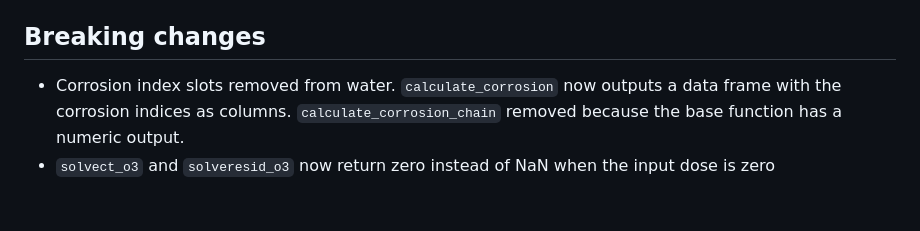
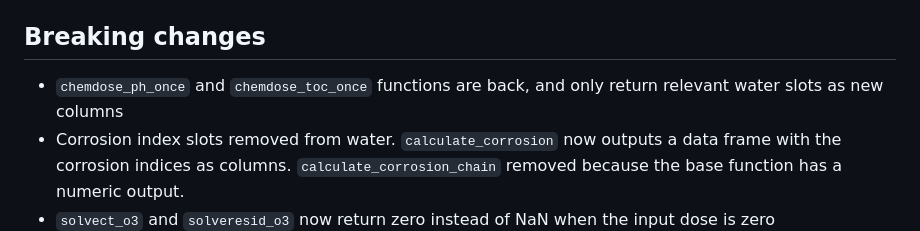
Before and after one commit to BrownandCaldwell-Public/tidywater, a Markdown page: NEWS.md, the part around the change. GitHub-like rendering; blank space fills up the shorter version.

Commit message:
updated NEWS

```diff
--- a/NEWS.md
+++ b/NEWS.md
@@ -5,6 +5,7 @@
 
 ## Breaking changes
 
+* `chemdose_ph_once` and `chemdose_toc_once` functions are back, and only return relevant water slots as new columns
 * Corrosion index slots removed from water. `calculate_corrosion` now outputs a data frame with the corrosion indices as columns.
 `calculate_corrosion_chain` removed because the base function has a numeric output.
 * `solvect_o3` and `solveresid_o3` now return zero instead of NaN when the input dose is zero
```
